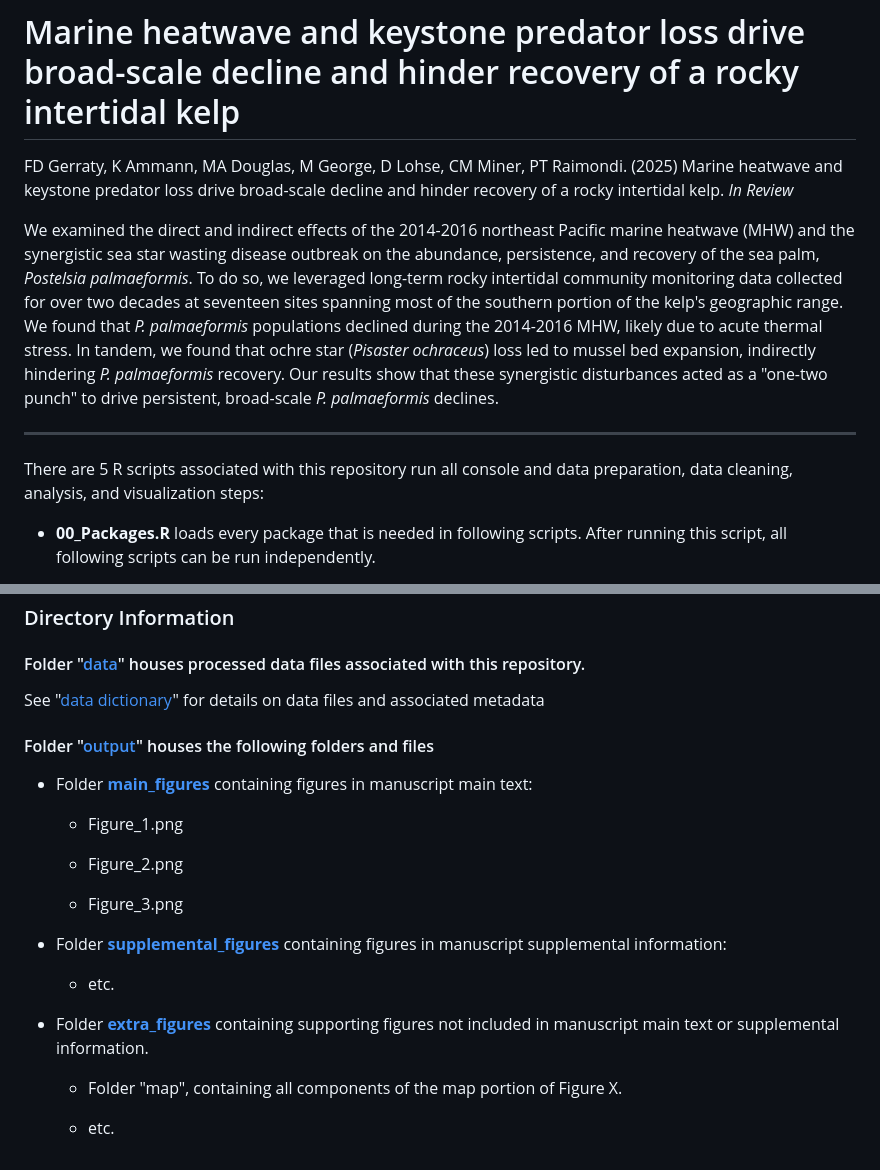
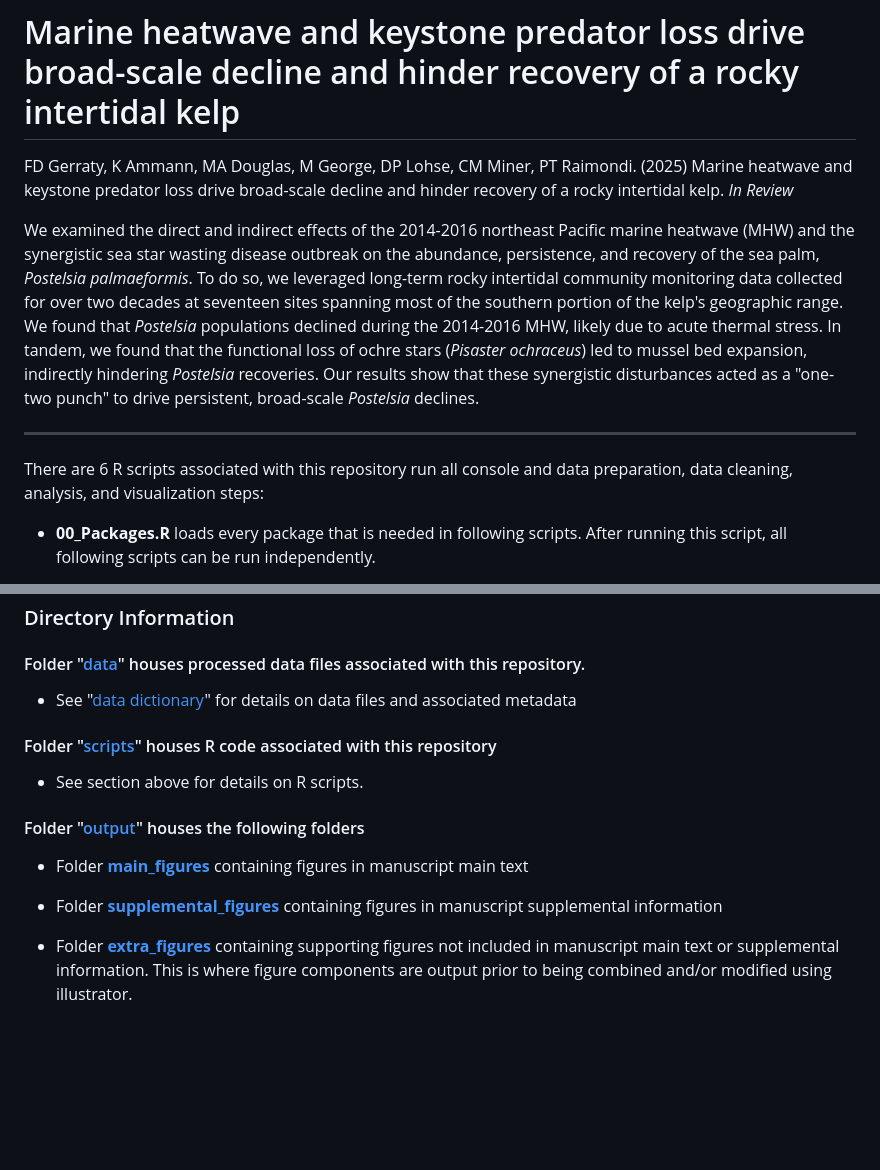
Before and after one commit to fgerraty/Postelsia_Collapse, a Markdown page: README.md, 2 parts joined by grey strips. GitHub-like rendering; blank space fills up the shorter version.

```diff
--- a/README.md
+++ b/README.md
@@ -1,12 +1,12 @@
 # Marine heatwave and keystone predator loss drive broad-scale decline and hinder recovery of a rocky intertidal kelp
 
-FD Gerraty, K Ammann, MA Douglas, M George, D Lohse, CM Miner, PT Raimondi. (2025) Marine heatwave and keystone predator loss drive broad-scale decline and hinder recovery of a rocky intertidal kelp. *In Review*
+FD Gerraty, K Ammann, MA Douglas, M George, DP Lohse, CM Miner, PT Raimondi. (2025) Marine heatwave and keystone predator loss drive broad-scale decline and hinder recovery of a rocky intertidal kelp. *In Review*
 
-We examined the direct and indirect effects of the 2014-2016 northeast Pacific marine heatwave (MHW) and the synergistic sea star wasting disease outbreak on the abundance, persistence, and recovery of the sea palm, *Postelsia palmaeformis*. To do so, we leveraged long-term rocky intertidal community monitoring data collected for over two decades at seventeen sites spanning most of the southern portion of the kelp's geographic range. We found that *P. palmaeformis* populations declined during the 2014-2016 MHW, likely due to acute thermal stress. In tandem, we found that ochre star (*Pisaster ochraceus*) loss led to mussel bed expansion, indirectly hindering *P. palmaeformis* recovery. Our results show that these synergistic disturbances acted as a "one-two punch" to drive persistent, broad-scale *P. palmaeformis* declines.
+We examined the direct and indirect effects of the 2014-2016 northeast Pacific marine heatwave (MHW) and the synergistic sea star wasting disease outbreak on the abundance, persistence, and recovery of the sea palm, *Postelsia palmaeformis*. To do so, we leveraged long-term rocky intertidal community monitoring data collected for over two decades at seventeen sites spanning most of the southern portion of the kelp's geographic range. We found that *Postelsia* populations declined during the 2014-2016 MHW, likely due to acute thermal stress. In tandem, we found that the functional loss of ochre stars (*Pisaster ochraceus*) led to mussel bed expansion, indirectly hindering *Postelsia* recoveries. Our results show that these synergistic disturbances acted as a "one-two punch" to drive persistent, broad-scale *Postelsia* declines.
 
 ------------------------------------------------------------------------
 
-There are 5 R scripts associated with this repository run all console and data preparation, data cleaning, analysis, and visualization steps:
+There are 6 R scripts associated with this repository run all console and data preparation, data cleaning, analysis, and visualization steps:
 
 -   **00_Packages.R** loads every package that is needed in following scripts. After running this script, all following scripts can be run independently.
 
@@ -28,24 +28,16 @@ There are 5 R scripts associated with this repository run all console and data p
 
 #### Folder "[data](https://github.com/fgerraty/Postelsia_Collapse/tree/main/data)" houses processed data files associated with this repository.
 
-See "[data dictionary](https://github.com/fgerraty/Postelsia_Collapse/blob/main/data/README.md)" for details on data files and associated metadata
+-   See "[data dictionary](https://github.com/fgerraty/Postelsia_Collapse/blob/main/data/README.md)" for details on data files and associated metadata
 
-#### Folder "[output](https://github.com/fgerraty/Postelsia_Collapse/tree/main/output)" houses the following folders and files
+#### Folder "[scripts](https://github.com/fgerraty/Postelsia_Collapse/tree/main/scripts)" houses R code associated with this repository
 
--   Folder [**main_figures**](https://github.com/fgerraty/Postelsia_Collapse/tree/main/output/main_figures) containing figures in manuscript main text:
+-   See section above for details on R scripts.
 
-    -   Figure_1.png
+#### Folder "[output](https://github.com/fgerraty/Postelsia_Collapse/tree/main/output)" houses the following folders
 
-    -   Figure_2.png
+-   Folder [**main_figures**](https://github.com/fgerraty/Postelsia_Collapse/tree/main/output/main_figures) containing figures in manuscript main text
 
-    -   Figure_3.png
+-   Folder [**supplemental_figures**](https://github.com/fgerraty/Postelsia_Collapse/tree/main/output/supplemental_figures) containing figures in manuscript supplemental information
 
--   Folder [**supplemental_figures**](https://github.com/fgerraty/Postelsia_Collapse/tree/main/output/supplemental_figures) containing figures in manuscript supplemental information:
-
-    -   etc.
-
--   Folder [**extra_figures**](https://github.com/fgerraty/Postelsia_Collapse/tree/main/output/extra_figures) containing supporting figures not included in manuscript main text or supplemental information.
-
-    -   Folder "map", containing all components of the map portion of Figure X.
-
-    -   etc.
+-   Folder [**extra_figures**](https://github.com/fgerraty/Postelsia_Collapse/tree/main/output/extra_figures) containing supporting figures not included in manuscript main text or supplemental information. This is where figure components are output prior to being combined and/or modified using illustrator.
```
Also changed, not shown: data/README.md (+36 -0 lines).
